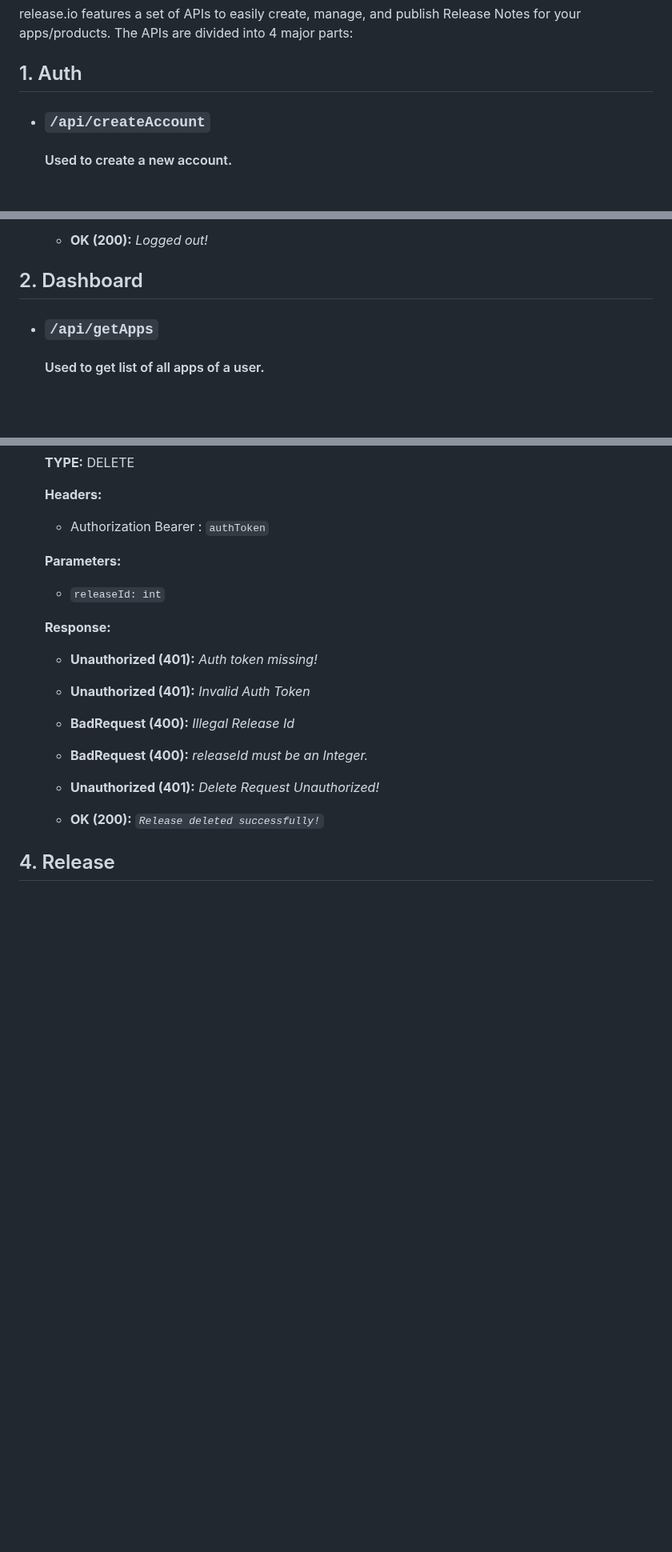
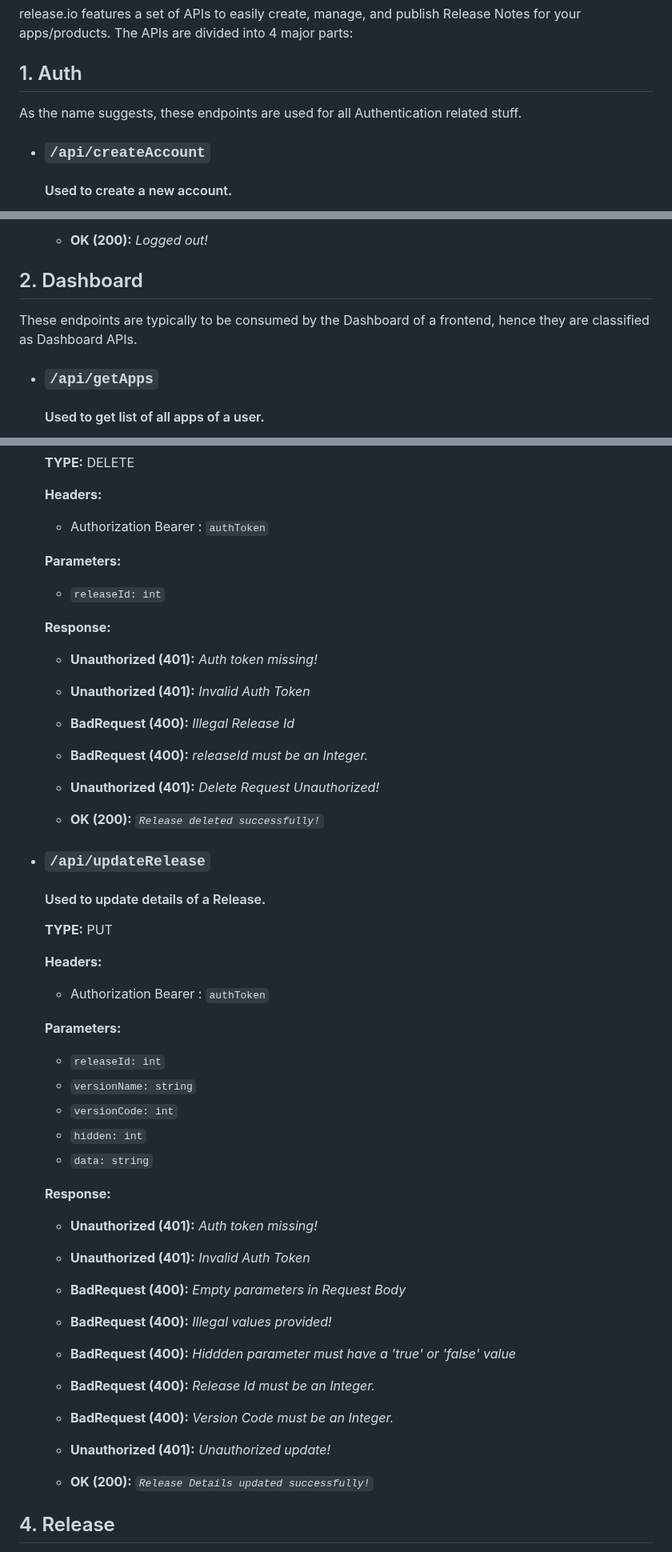
Before and after one commit to coderGtm/Shiftlog, a Markdown page: documentation.md, 3 parts joined by grey strips. Shown at 80% size. GitHub-like rendering; blank space fills up the shorter version.

Commit message:
completed API documentation

```diff
--- a/documentation.md
+++ b/documentation.md
@@ -4,6 +4,7 @@ release.io features a set of APIs to easily create, manage, and publish Release
 
 ## 1. Auth
 
+As the name suggests, these endpoints are used for all Authentication related stuff.
 
 * ### `/api/createAccount`
 
@@ -173,7 +174,7 @@ release.io features a set of APIs to easily create, manage, and publish Release
 
 ## 2. Dashboard
 
-
+These endpoints are typically to be consumed by the Dashboard of a frontend, hence they are classified as Dashboard APIs.
 
 * ### `/api/getApps`
 
@@ -392,4 +393,47 @@ release.io features a set of APIs to easily create, manage, and publish Release
     - **Unauthorized (401):** _Delete Request Unauthorized!_
 
     - **OK (200):** _`Release deleted successfully!`_
+
+
+
+* ### `/api/updateRelease`
+
+    #### Used to update details of a Release.
+
+    **TYPE:** PUT
+
+    **Headers:**
+
+    - Authorization Bearer : `authToken`
+
+    **Parameters:**
+
+    - `releaseId: int`
+    - `versionName: string`
+    - `versionCode: int`
+    - `hidden: int`
+    - `data: string`
+
+    **Response:**
+
+    - **Unauthorized (401):** _Auth token missing!_
+
+    - **Unauthorized (401):** _Invalid Auth Token_
+
+    - **BadRequest (400):** _Empty parameters in Request Body_
+
+    - **BadRequest (400):** _Illegal values provided!_
+
+    - **BadRequest (400):** _Hiddden parameter must have a 'true' or 'false' value_
+
+    - **BadRequest (400):** _Release Id must be an Integer._
+
+    - **BadRequest (400):** _Version Code must be an Integer._
+
+    - **Unauthorized (401):** _Unauthorized update!_
+
+    - **OK (200):** _`Release Details updated successfully!`_
+
+
+
 ## 4. Release
```
Also changed, not shown: other parts of documentation.md (+81 -1 lines).
